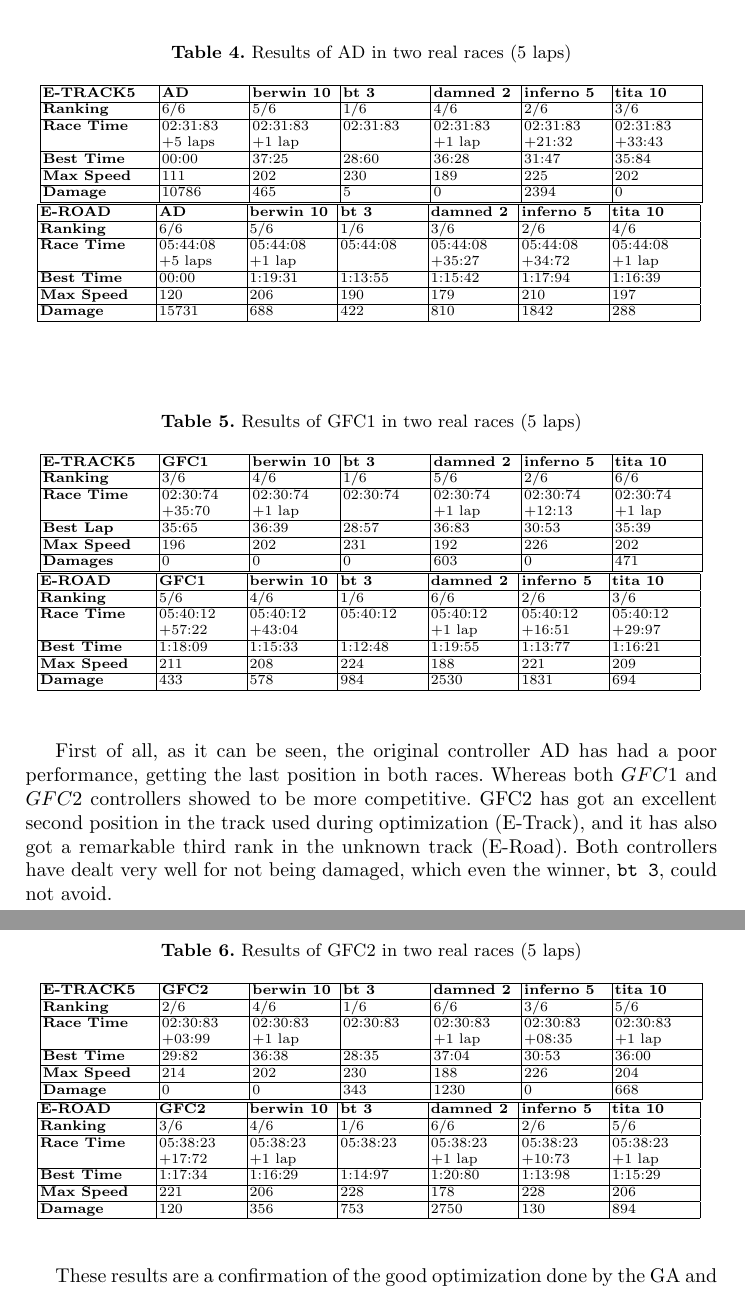
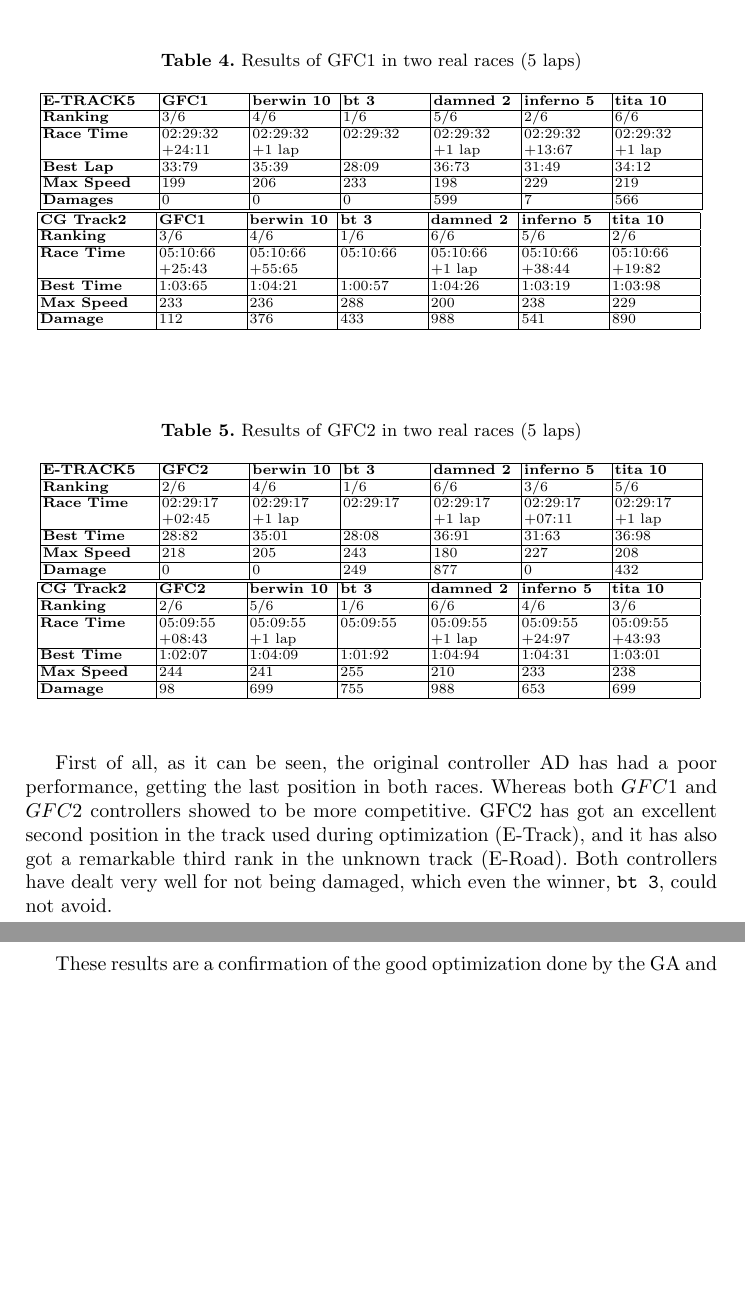
Before and after one commit to salem23/EVOSTAR_2018_GA_FUZZY, a LaTeX thesis (GA_FUZZY_torcs_evo2018.tex): two parts of pages 13 and 14 of 16, joined at a grey line, cut so that both start at the same text, the shorter picture padded with empty space. Compiled offline with pdfLaTeX; the source files are stored in an older character set and shown here as Unicode.

Commit message:
new results with other track and more population size

```diff
--- a/GA_FUZZY_torcs_evo2018.tex
+++ b/GA_FUZZY_torcs_evo2018.tex
@@ -776,35 +774,6 @@ Comparing average lap time gives us an overall idea of which
 controller performs the best; however, at the end of the day in a
 racing game the race has to be won. That is why we have tested every
 fuzzy separately from the others in a real race against five standard controllers from each team integrated with TORCS. Tables \ref{tab:gfc1real}, \ref{tab:gfc2real} and \ref{tab:adreal} illustrate their performance in two 5 laps real races.  % Which track? - JJ
-
-\begin{table}[!ht]
-\centering
-{\scriptsize
-	\caption{Results of AD in two real races (5 laps)}
-	\label{tab:adreal}
-	\begin{tabular}{|p{2 cm}|p{1.5 cm}|p{1.5 cm}|p{1.5 cm}|p{1.5 cm}|p{1.5 cm}|p{1.5 cm}|}
-		\hline \textbf{E-TRACK5} & \textbf{AD} & \textbf{berwin 10} & \textbf{bt 3} &\textbf{damned 2} & \textbf{inferno 5} & \textbf{tita 10}  \\
-		\hline \textbf{Ranking} & 6/6&5/6&1/6&4/6&2/6&3/6\\
-		\hline \textbf{Race Time}	& 02:31:83\newline+5 laps&02:31:83\newline+1 lap&02:31:83&02:31:83\newline+1 lap&02:31:83\newline+21:32&02:31:83\newline+33:43 \\
-		\hline \textbf{Best Time}& 00:00&37:25&28:60&36:28&31:47&35:84\\
-		\hline \textbf{Max Speed}& 111&202&230&189&225&202\\
-		\hline \textbf{Damage}& 10786&465&5&0&2394&0 \\
-		\hline
-	\end{tabular}
-
-	\begin{tabular}{|p{2 cm}|p{1.5 cm}|p{1.5 cm}|p{1.5 cm}|p{1.5 cm}|p{1.5 cm}|p{1.5 cm}|}
-		\hline \textbf{E-ROAD} & \textbf{AD} & \textbf{berwin 10} & \textbf{bt 3} &\textbf{damned 2} & \textbf{inferno 5} & \textbf{tita 10}  \\
-		\hline \textbf{Ranking} & 6/6&5/6&1/6&3/6&2/6&4/6\\
-		\hline \textbf{Race Time}	& 05:44:08\newline+5 laps&05:44:08\newline+1 lap&05:44:08&05:44:08\newline+35:27&05:44:08\newline+34:72&05:44:08\newline+1 lap \\
-		\hline \textbf{Best Time}& 00:00&1:19:31&1:13:55&1:15:42&1:17:94&1:16:39\\
-		\hline \textbf{Max Speed}& 120&206&190&179&210&197\\
-		\hline \textbf{Damage}& 15731&688&422&810&1842&288 \\
-		\hline
-	\end{tabular}
-}
-\end{table}
-
-
 \begin{table}[!ht]
 	\centering
 	{\scriptsize
@@ -814,20 +783,20 @@ fuzzy separately from the others in a real race against five standard controller
 		\begin{tabular}{|p{2 cm}|p{1.5 cm}|p{1.5 cm}|p{1.5 cm}|p{1.5 cm}|p{1.5 cm}|p{1.5 cm}|}
 			\hline \textbf{E-TRACK5} &   \textbf{GFC1} & \textbf{berwin 10} & \textbf{bt 3} &\textbf{damned 2} & \textbf{inferno 5} & \textbf{tita 10}  \\
 			\hline \textbf{Ranking} & 3/6&4/6&1/6&5/6&2/6&6/6\\
-		\hline \textbf{Race Time}	& 02:30:74\newline+35:70&02:30:74\newline +1 lap &02:30:74&02:30:74\newline +1 lap &02:30:74\newline+12:13&02:30:74\newline+1 lap\\
-		\hline \textbf{Best Lap}&35:65& 36:39&28:57&36:83&30:53&35:39\\
-		\hline \textbf{Max Speed}& 196&202&231&192&226&202\\
-		\hline \textbf{Damages}& 0&0&0&603&0&471 \\
+			\hline \textbf{Race Time}	& 02:29:32\newline+24:11&02:29:32\newline +1 lap &02:29:32&02:29:32\newline +1 lap &02:29:32\newline+13:67&02:29:32\newline+1 lap\\
+			\hline \textbf{Best Lap}&33:79& 35:39&28:09&36:73&31:49&34:12\\
+			\hline \textbf{Max Speed}& 199&206&233&198&229&219\\
+			\hline \textbf{Damages}& 0&0&0&599&7&566 \\
 			\hline
 		\end{tabular}
 
 		\begin{tabular}{|p{2 cm}|p{1.5 cm}|p{1.5 cm}|p{1.5 cm}|p{1.5 cm}|p{1.5 cm}|p{1.5 cm}|}
-		\hline \textbf{E-ROAD} & \textbf{GFC1}&\textbf{berwin 10} & \textbf{bt 3} &\textbf{damned 2} & \textbf{inferno 5} & \textbf{tita 10}  \\
-		\hline \textbf{Ranking} & 5/6&4/6&1/6&6/6&2/6&3/6\\
-		\hline \textbf{Race Time}	&  05:40:12\newline +57:22&  05:40:12\newline+43:04& 05:40:12& 05:40:12\newline+1 lap& 05:40:12\newline+16:51& 05:40:12\newline+29:97\\
-		\hline \textbf{Best Time}& 1:18:09 &1:15:33&1:12:48&1:19:55&1:13:77&1:16:21\\
-		\hline \textbf{Max Speed}& 211&208&224&188&221&209\\
-		\hline \textbf{Damage}& 433& 578 & 984&2530&1831&694\\
+			\hline \textbf{CG Track2} & \textbf{GFC1}&\textbf{berwin 10} & \textbf{bt 3} &\textbf{damned 2} & \textbf{inferno 5} & \textbf{tita 10}  \\
+			\hline \textbf{Ranking} & 3/6&4/6&1/6&6/6&5/6&2/6\\
+			\hline \textbf{Race Time}	&  05:10:66\newline +25:43&  05:10:66\newline+55:65& 05:10:66& 05:10:66\newline+1 lap& 05:10:66\newline+38:44& 05:10:66\newline+19:82\\
+			\hline \textbf{Best Time}& 1:03:65 &1:04:21&1:00:57&1:04:26&1:03:19&1:03:98\\
+			\hline \textbf{Max Speed}& 233&236&288&200&238&229\\
+			\hline \textbf{Damage}& 112& 376 & 433&988&541&890\\
 			\hline
 		\end{tabular}
 	}
@@ -842,20 +811,20 @@ fuzzy separately from the others in a real race against five standard controller
 		\begin{tabular}{|p{2 cm}|p{1.5 cm}|p{1.5 cm}|p{1.5 cm}|p{1.5 cm}|p{1.5 cm}|p{1.5 cm}|}
 			\hline \textbf{E-TRACK5} & \textbf{GFC2}&\textbf{berwin 10} & \textbf{bt 3} &\textbf{damned 2} & \textbf{inferno 5} & \textbf{tita 10}  \\
 			\hline \textbf{Ranking} & 2/6&4/6&1/6&6/6&3/6&5/6\\
-		\hline \textbf{Race Time}	& 02:30:83\newline +03:99&  02:30:83\newline+1 lap&02:30:83&02:30:83\newline+1 lap&02:30:83\newline+08:35&02:30:83\newline+1 lap\\
-		\hline \textbf{Best Time}& 29:82 &36:38&28:35&37:04&30:53&36:00\\
-		\hline \textbf{Max Speed}& 214&202&230&188&226&204\\
-		\hline \textbf{Damage}& 0& 0 & 343&1230&0&668\\
+			\hline \textbf{Race Time}	& 02:29:17\newline +02:45&  02:29:17\newline+1 lap&02:29:17&02:29:17\newline+1 lap&02:29:17\newline+07:11&02:29:17\newline+1 lap\\
+			\hline \textbf{Best Time}& 28:82 &35:01&28:08&36:91&31:63&36:98\\
+			\hline \textbf{Max Speed}& 218&205&243&180&227&208\\
+			\hline \textbf{Damage}& 0& 0 & 249&877&0&432\\
 			\hline
 		\end{tabular}
 
 		\begin{tabular}{|p{2 cm}|p{1.5 cm}|p{1.5 cm}|p{1.5 cm}|p{1.5 cm}|p{1.5 cm}|p{1.5 cm}|}
-		\hline \textbf{E-ROAD} & \textbf{GFC2}&\textbf{berwin 10} & \textbf{bt 3} &\textbf{damned 2} & \textbf{inferno 5} & \textbf{tita 10}  \\
-		\hline \textbf{Ranking} & 3/6&4/6&1/6&6/6&2/6&5/6\\
-		\hline \textbf{Race Time}	& 05:38:23\newline +17:72&  05:38:23\newline+1 lap&05:38:23&05:38:23\newline+1 lap&05:38:23\newline+10:73&05:38:23\newline+1 lap\\
-		\hline \textbf{Best Time}& 1:17:34 &1:16:29&1:14:97&1:20:80&1:13:98&1:15:29\\
-		\hline \textbf{Max Speed}& 221&206&228&178&228&206\\
-		\hline \textbf{Damage}& 120& 356 & 753&2750&130&894\\
+			\hline \textbf{CG Track2} & \textbf{GFC2}&\textbf{berwin 10} & \textbf{bt 3} &\textbf{damned 2} & \textbf{inferno 5} & \textbf{tita 10}  \\
+			\hline \textbf{Ranking} & 2/6&5/6&1/6&6/6&4/6&3/6\\
+			\hline \textbf{Race Time}	& 05:09:55\newline +08:43&  05:09:55\newline+1 lap&05:09:55&05:09:55\newline+1 lap&05:09:55\newline+24:97&05:09:55\newline+43:93\\
+			\hline \textbf{Best Time}& 1:02:07 &1:04:09&1:01:92&1:04:94&1:04:31&1:03:01\\
+			\hline \textbf{Max Speed}& 244&241&255&210&233&238\\
+			\hline \textbf{Damage}& 98& 699 & 755&988&653&699\\
 			\hline
 		\end{tabular}
 	}
```
Also changed, not shown: GA_FUZZY_torcs_evo2018.tex (22 more changed lines). Lines whose indentation alone changed are shown as unchanged.
